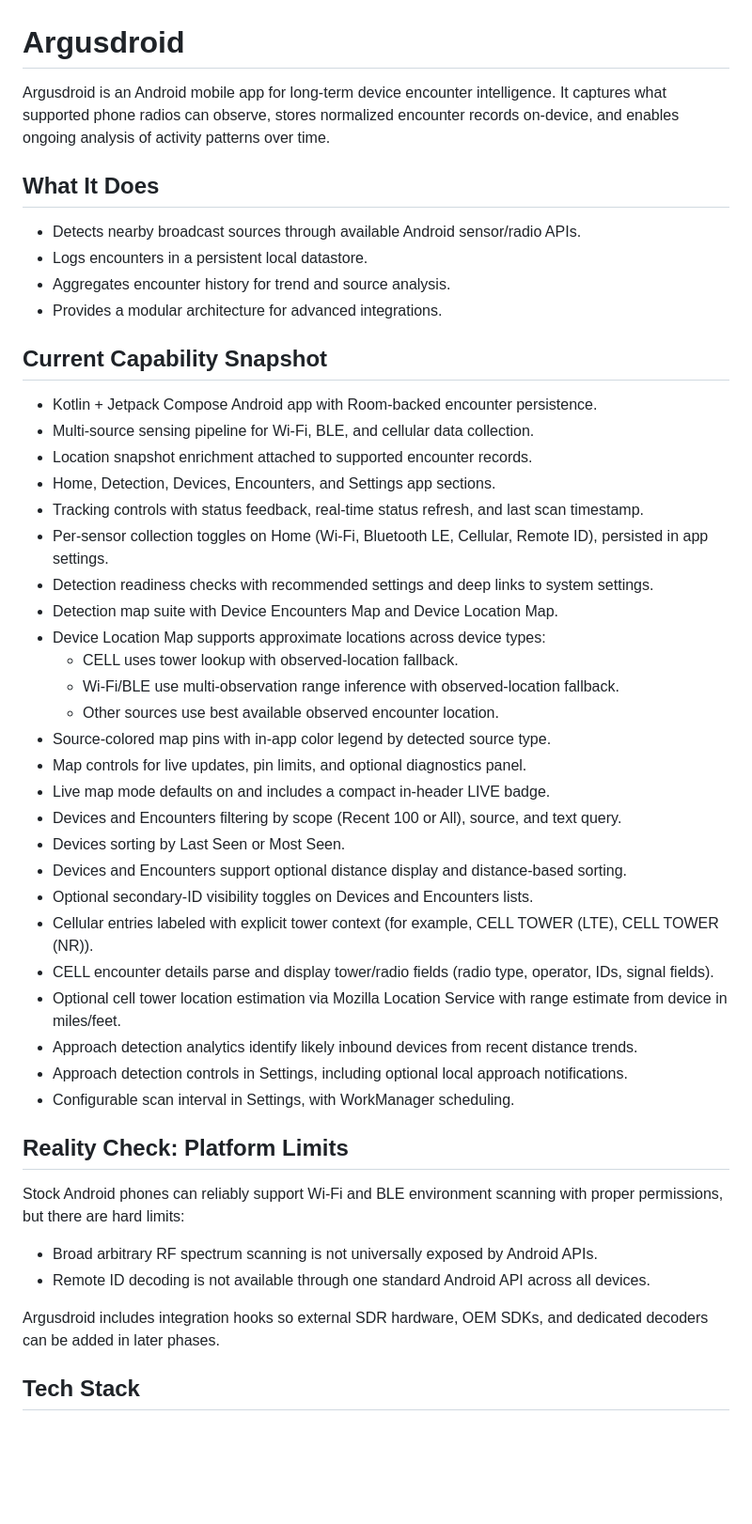
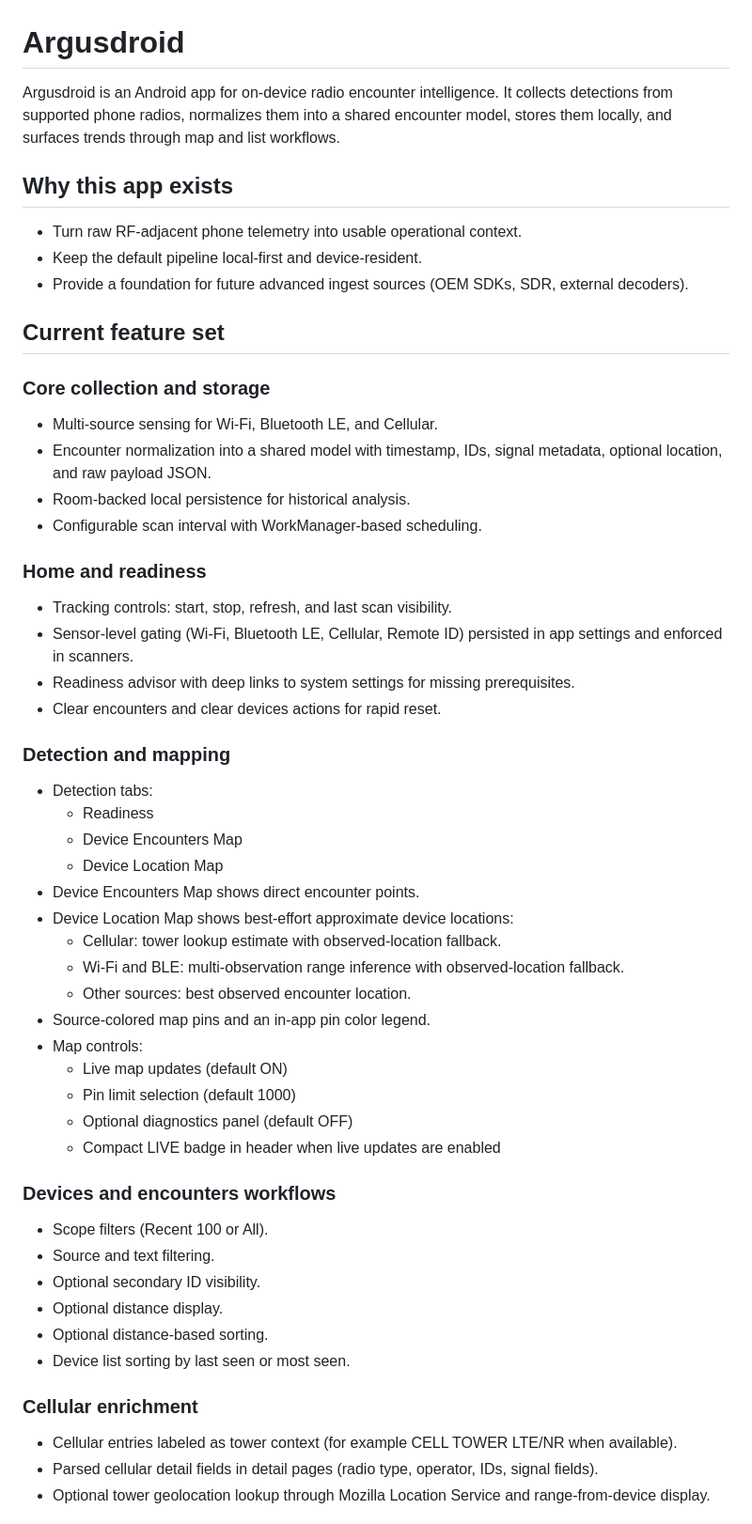
Before and after one commit to BreezeRo/argusdroid, a Markdown page: README.md, the part around one of its changes. Shown at 94% size. Drawn GitHub-style; blank space fills up the shorter version.

Commit message:
docs(readme): elevate onboarding and operational guidance

```diff
--- a/README.md
+++ b/README.md
@@ -1,49 +1,59 @@
 # Argusdroid
 
-Argusdroid is an Android mobile app for long-term device encounter intelligence. It captures what supported phone radios can observe, stores normalized encounter records on-device, and enables ongoing analysis of activity patterns over time.
+Argusdroid is an Android app for on-device radio encounter intelligence. It collects detections from supported phone radios, normalizes them into a shared encounter model, stores them locally, and surfaces trends through map and list workflows.
 
-## What It Does
+## Why this app exists
 
-- Detects nearby broadcast sources through available Android sensor/radio APIs.
-- Logs encounters in a persistent local datastore.
-- Aggregates encounter history for trend and source analysis.
-- Provides a modular architecture for advanced integrations.
+- Turn raw RF-adjacent phone telemetry into usable operational context.
+- Keep the default pipeline local-first and device-resident.
+- Provide a foundation for future advanced ingest sources (OEM SDKs, SDR, external decoders).
 
-## Current Capability Snapshot
+## Current feature set
 
-- Kotlin + Jetpack Compose Android app with Room-backed encounter persistence.
-- Multi-source sensing pipeline for Wi-Fi, BLE, and cellular data collection.
-- Location snapshot enrichment attached to supported encounter records.
-- Home, Detection, Devices, Encounters, and Settings app sections.
-- Tracking controls with status feedback, real-time status refresh, and last scan timestamp.
-- Per-sensor collection toggles on Home (Wi-Fi, Bluetooth LE, Cellular, Remote ID), persisted in app settings.
-- Detection readiness checks with recommended settings and deep links to system settings.
-- Detection map suite with Device Encounters Map and Device Location Map.
-- Device Location Map supports approximate locations across device types:
-	- CELL uses tower lookup with observed-location fallback.
-	- Wi-Fi/BLE use multi-observation range inference with observed-location fallback.
-	- Other sources use best available observed encounter location.
-- Source-colored map pins with in-app color legend by detected source type.
-- Map controls for live updates, pin limits, and optional diagnostics panel.
-- Live map mode defaults on and includes a compact in-header LIVE badge.
-- Devices and Encounters filtering by scope (Recent 100 or All), source, and text query.
-- Devices sorting by Last Seen or Most Seen.
-- Devices and Encounters support optional distance display and distance-based sorting.
-- Optional secondary-ID visibility toggles on Devices and Encounters lists.
-- Cellular entries labeled with explicit tower context (for example, CELL TOWER (LTE), CELL TOWER (NR)).
-- CELL encounter details parse and display tower/radio fields (radio type, operator, IDs, signal fields).
-- Optional cell tower location estimation via Mozilla Location Service with range estimate from device in miles/feet.
-- Approach detection analytics identify likely inbound devices from recent distance trends.
-- Approach detection controls in Settings, including optional local approach notifications.
-- Configurable scan interval in Settings, with WorkManager scheduling.
+### Core collection and storage
 
-## Reality Check: Platform Limits
+- Multi-source sensing for Wi-Fi, Bluetooth LE, and Cellular.
+- Encounter normalization into a shared model with timestamp, IDs, signal metadata, optional location, and raw payload JSON.
+- Room-backed local persistence for historical analysis.
+- Configurable scan interval with WorkManager-based scheduling.
 
-Stock Android phones can reliably support Wi-Fi and BLE environment scanning with proper permissions, but there are hard limits:
+### Home and readiness
 
-- Broad arbitrary RF spectrum scanning is not universally exposed by Android APIs.
-- Remote ID decoding is not available through one standard Android API across all devices.
+- Tracking controls: start, stop, refresh, and last scan visibility.
+- Sensor-level gating (Wi-Fi, Bluetooth LE, Cellular, Remote ID) persisted in app settings and enforced in scanners.
+- Readiness advisor with deep links to system settings for missing prerequisites.
+- Clear encounters and clear devices actions for rapid reset.
 
-Argusdroid includes integration hooks so external SDR hardware, OEM SDKs, and dedicated decoders can be added in later phases.
+### Detection and mapping
 
-## Tech Stack
+- Detection tabs:
+	- Readiness
+	- Device Encounters Map
+	- Device Location Map
+- Device Encounters Map shows direct encounter points.
+- Device Location Map shows best-effort approximate device locations:
+	- Cellular: tower lookup estimate with observed-location fallback.
+	- Wi-Fi and BLE: multi-observation range inference with observed-location fallback.
+	- Other sources: best observed encounter location.
+- Source-colored map pins and an in-app pin color legend.
+- Map controls:
+	- Live map updates (default ON)
+	- Pin limit selection (default 1000)
+	- Optional diagnostics panel (default OFF)
+	- Compact LIVE badge in header when live updates are enabled
+
+### Devices and encounters workflows
+
+- Scope filters (Recent 100 or All).
+- Source and text filtering.
+- Optional secondary ID visibility.
+- Optional distance display.
+- Optional distance-based sorting.
+- Device list sorting by last seen or most seen.
+
+### Cellular enrichment
+
+- Cellular entries labeled as tower context (for example CELL TOWER LTE/NR when available).
+- Parsed cellular detail fields in detail pages (radio type, operator, IDs, signal fields).
+- Optional tower geolocation lookup through Mozilla Location Service and range-from-device display.
+
```
Also changed, not shown: other parts of README.md (+105 -68 lines).
